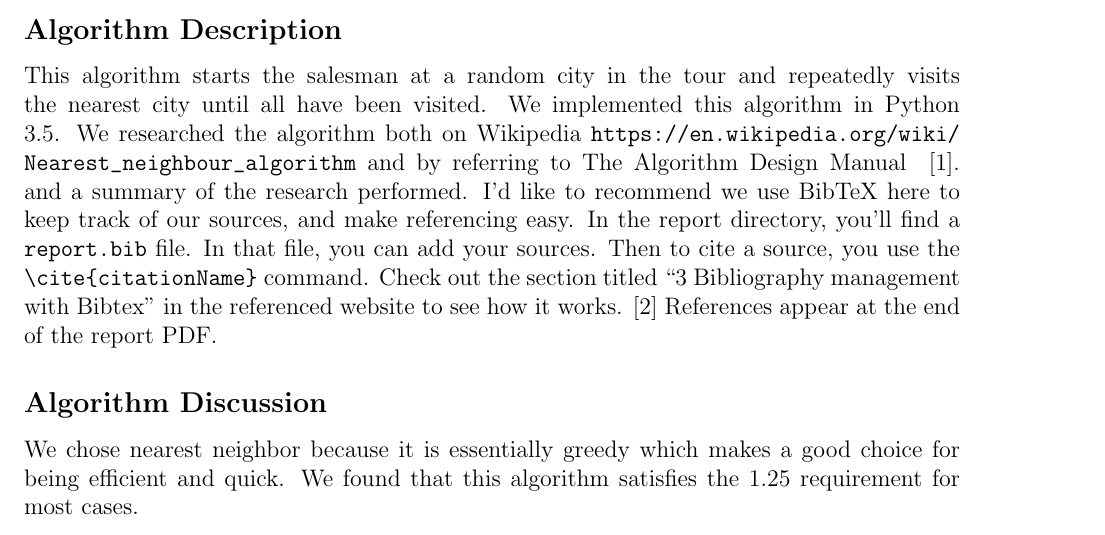
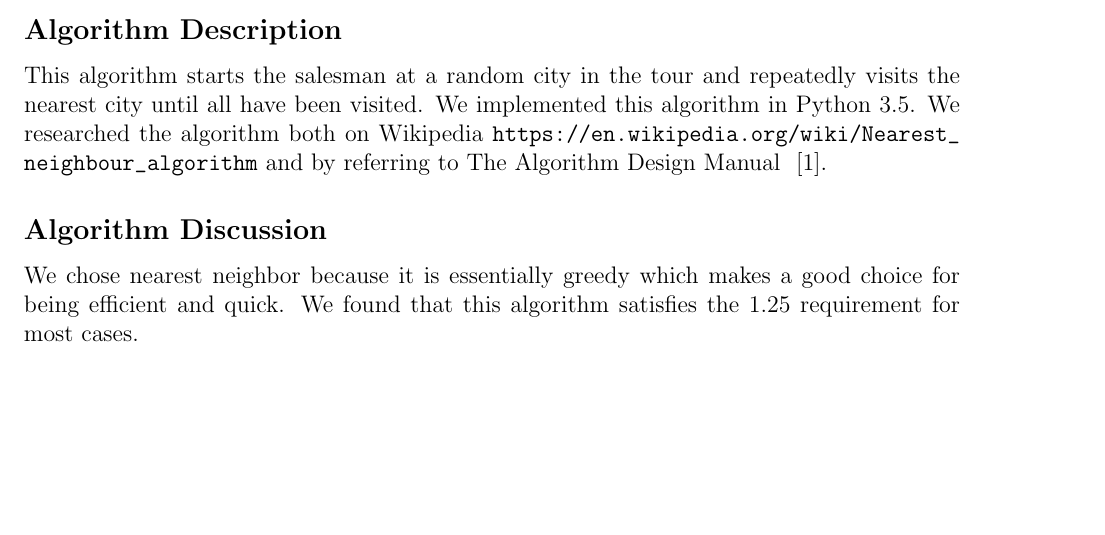
Before and after one commit to OSU-CS-325/Project_Four_TSP, a LaTeX document (Alg04_Nearest_Neighbor/alg04.tex): part of page 1 of 2, cut so that both start at the same text, the shorter picture padded with empty space. Compiled offline with pdfLaTeX.

Commit message:
Removed filler text in the algorithm description

```diff
--- a/Alg04_Nearest_Neighbor/alg04.tex
+++ b/Alg04_Nearest_Neighbor/alg04.tex
@@ -7,7 +7,7 @@
 % The asterix after \subsection disables section numbering
 \subsection*{Algorithm Description}
 
-This algorithm starts the salesman at a random city in the tour and repeatedly visits the nearest city until all have been visited. We implemented this algorithm in Python 3.5. We researched the algorithm both on Wikipedia \url{https://en.wikipedia.org/wiki/Nearest_neighbour_algorithm} and by referring to The Algorithm Design Manual ~\cite{skiena/2008}. and a summary of the research performed. I'd like to recommend we use BibTeX here to keep track of our sources, and make referencing easy. In the report directory, you'll find a \verb|report.bib| file. In that file, you can add your sources. Then to cite a source, you use the \verb|\cite{citationName}| command. Check out the section titled ``3 Bibliography management with Bibtex" in the referenced website to see how it works. \cite{bibtex} References appear at the end of the report PDF.
+This algorithm starts the salesman at a random city in the tour and repeatedly visits the nearest city until all have been visited. We implemented this algorithm in Python 3.5. We researched the algorithm both on Wikipedia \url{https://en.wikipedia.org/wiki/Nearest_neighbour_algorithm} and by referring to The Algorithm Design Manual ~\cite{skiena/2008}.
 
 \subsection*{Algorithm Discussion}
 
```
